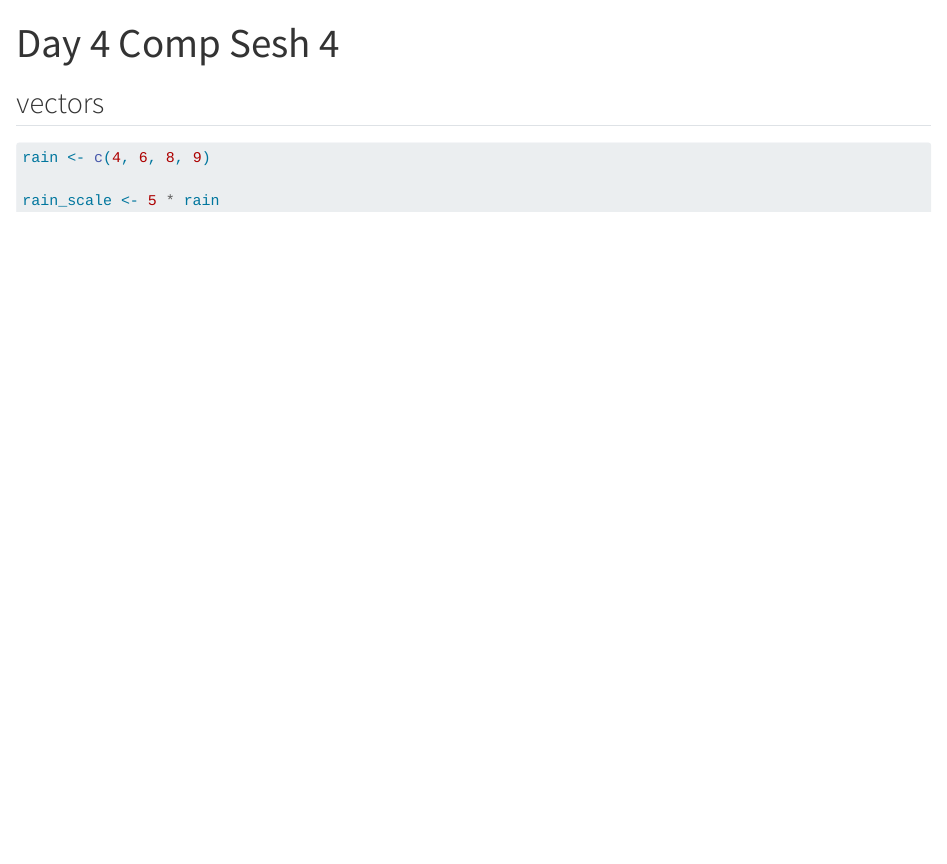
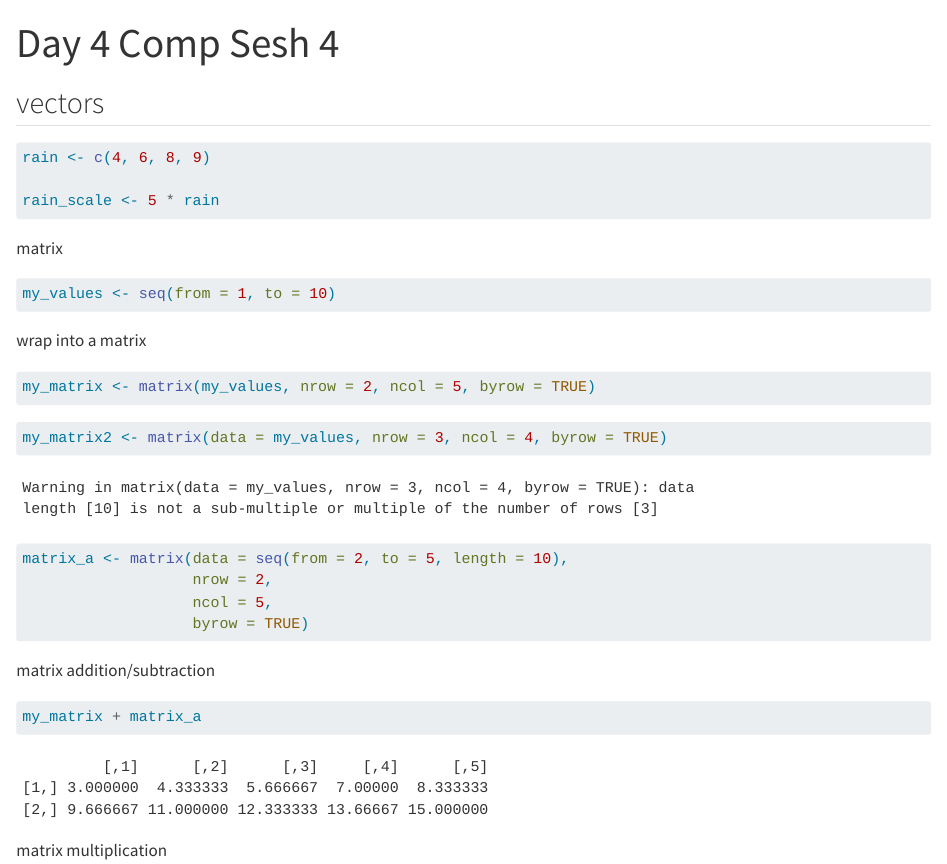
Before and after one commit to charliecurtin1/eds_212_day4_comp1, a Quarto document (day4_comp1.qmd): the page in a window 1100 px wide, from its top. Rendered offline with R 4.5, knitr and Pandoc in place of Quarto, with nearby package versions.

Commit message:
added matrix operations

````diff
--- a/day4_comp1.qmd
+++ b/day4_comp1.qmd
@@ -11,3 +11,38 @@ rain <- c(4, 6, 8, 9)
 
 rain_scale <- 5 * rain
 ```
+
+matrix
+
+```{r}
+my_values <- seq(from = 1, to = 10)
+```
+
+wrap into a matrix
+
+```{r}
+my_matrix <- matrix(my_values, nrow = 2, ncol = 5, byrow = TRUE)
+```
+
+```{r}
+my_matrix2 <- matrix(data = my_values, nrow = 3, ncol = 4, byrow = TRUE)
+```
+
+```{r}
+matrix_a <- matrix(data = seq(from = 2, to = 5, length = 10),
+                   nrow = 2,
+                   ncol = 5,
+                   byrow = TRUE)
+```
+
+matrix addition/subtraction
+
+```{r}
+my_matrix + matrix_a
+```
+
+matrix multiplication
+
+```{r}
+
+```
````
